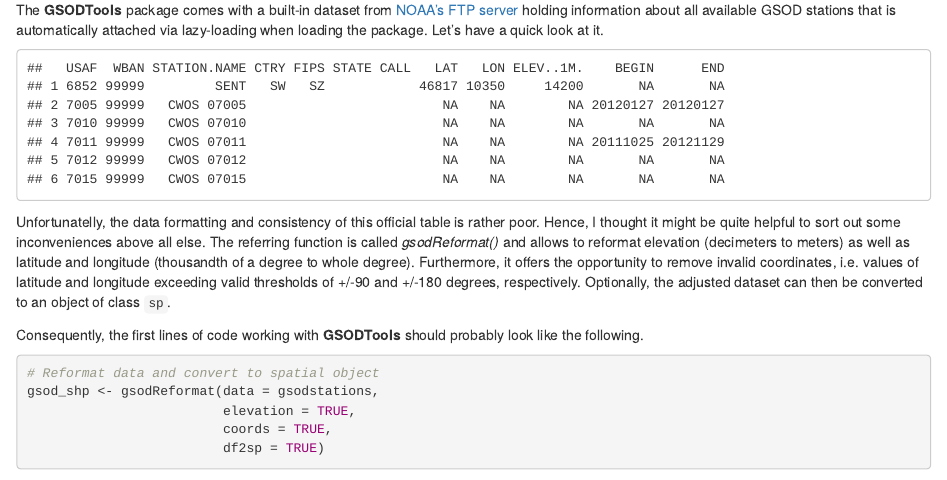
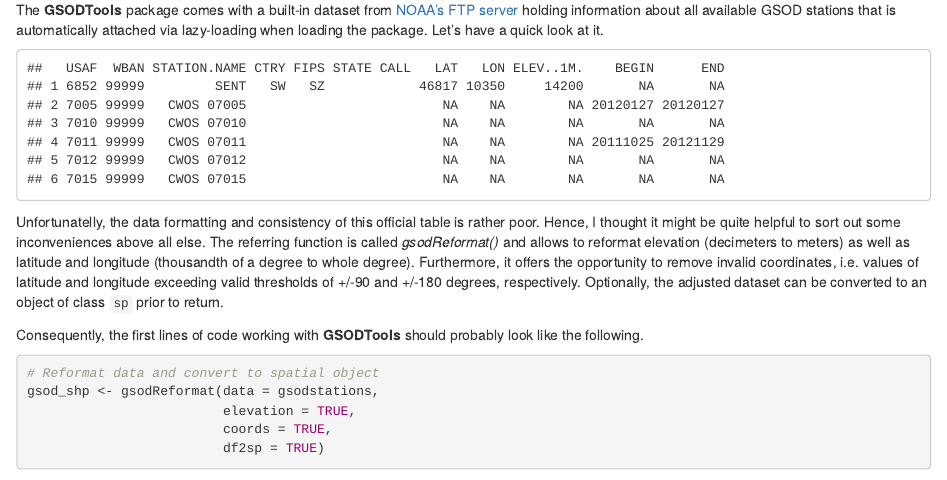
Before and after one commit to environmentalinformatics-marburg/GSODTools, an R Markdown document (README.rmd): the page in a window 1100 px wide, from 390 px down. Rendered offline with R 4.5, knitr and Pandoc, with nearby package versions; some code elsewhere in the file could not run offline.

Commit message:
Update: README file.

````diff
--- a/README.rmd
+++ b/README.rmd
@@ -45,14 +45,12 @@ and allows to reformat elevation (decimeters to meters) as well as latitude and
 (thousandth of a degree to whole degree). Furthermore, it offers the opportunity
 to remove invalid coordinates, i.e. values of latitude and longitude exceeding
 valid thresholds of +/-90 and +/-180 degrees, respectively. Optionally, the
-adjusted dataset can then be converted to an object of class `sp`.
+adjusted dataset can be converted to an object of class `sp` prior to return.
 
 Consequently, the first lines of code working with **GSODTools** should probably
 look like the following.
 
 ```{r gsodReformat}
-
-
 # Reformat data and convert to spatial object
 gsod_shp <- gsodReformat(data = gsodstations,
                          elevation = TRUE,
````
